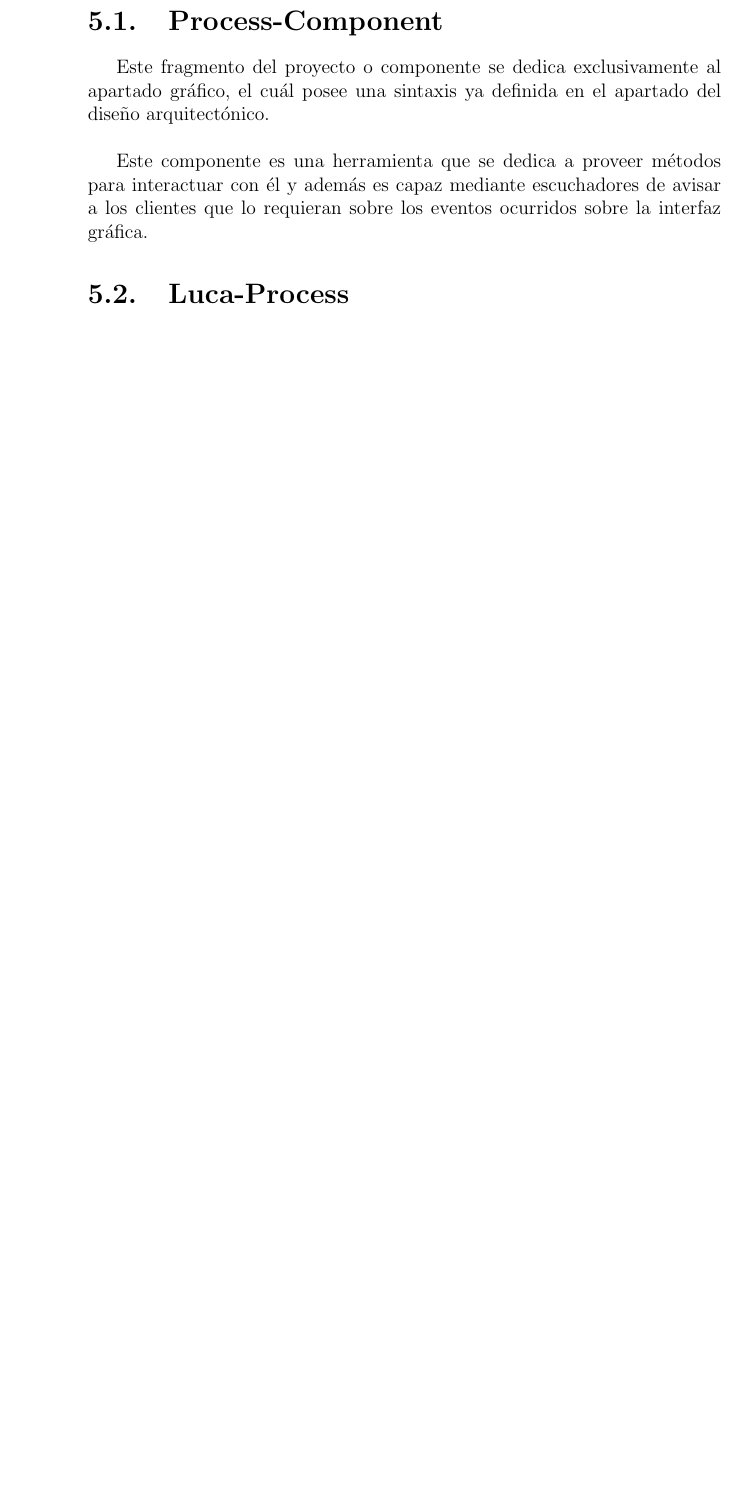
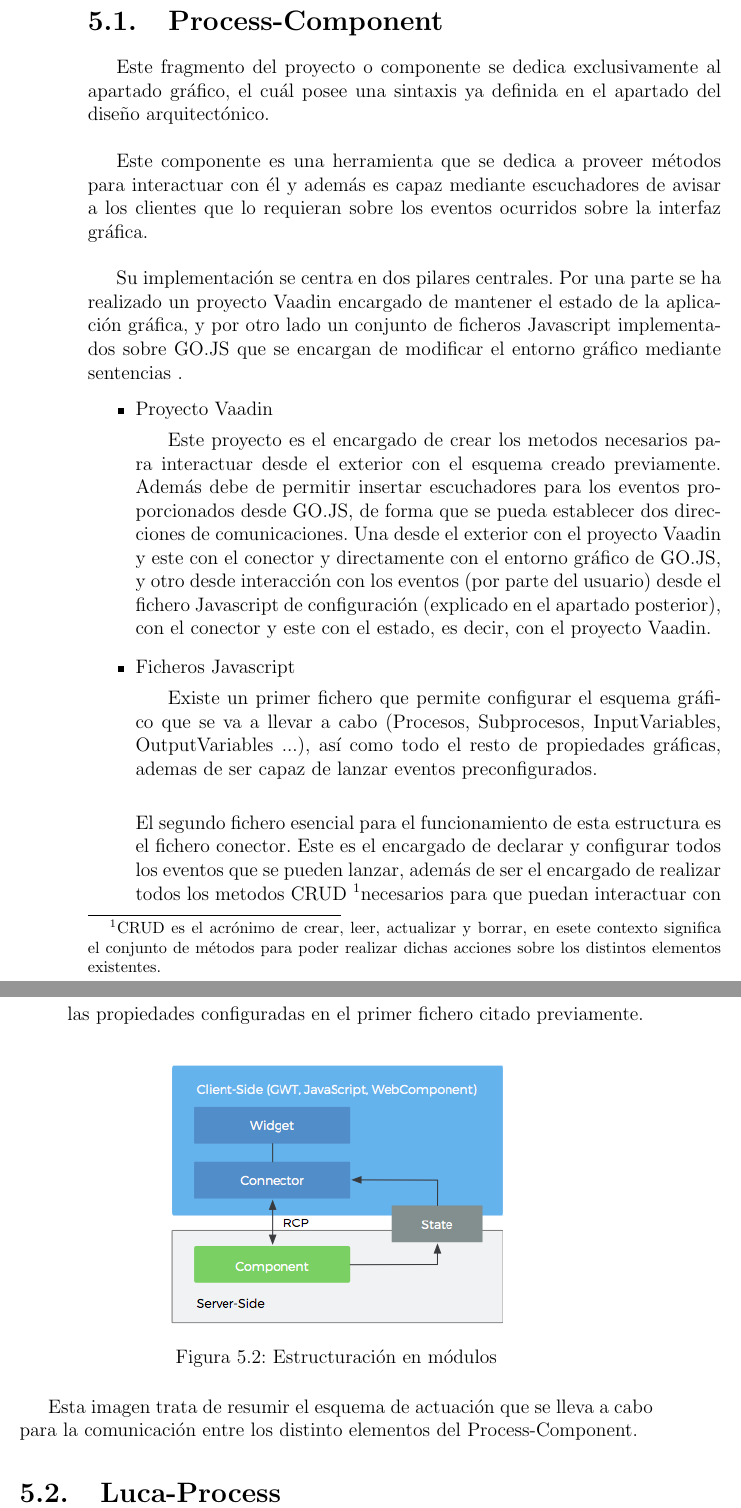
Before and after one commit to IgnacioAgueroSalcines/TFGProcessDocumentation, a LaTeX book (memoria/memoria.tex): part of page 40 of 48 before the commit and two parts of pages 40 and 41 of 48 after it, the two joined at a grey line, cut so that both start at the same text, the shorter picture padded with empty space. Compiled offline with pdfLaTeX.

Commit message:
- actualizada implementacion

```diff
--- a/memoria/memoria.tex
+++ b/memoria/memoria.tex
@@ -416,6 +416,30 @@
 
 		Este componente es una herramienta que se dedica a proveer métodos para interactuar con él y además es capaz mediante escuchadores de avisar a los clientes que lo requieran sobre los eventos ocurridos sobre la interfaz gráfica.
 
+		\vspace{5mm}
+
+		Su implementación se centra en dos pilares centrales. Por una parte se ha realizado un proyecto Vaadin encargado de mantener el estado de la aplicación gráfica, y por otro lado un conjunto de ficheros Javascript implementados sobre GO.JS que se encargan de modificar el entorno gráfico mediante sentencias .
+		\begin{itemize}
+			\item Proyecto Vaadin
+			\subitem Este proyecto es el encargado de crear los metodos necesarios para interactuar desde el exterior con el esquema creado previamente. Además debe de permitir insertar escuchadores para los eventos proporcionados desde GO.JS, de forma que se pueda establecer dos direcciones de comunicaciones. Una desde el exterior con el proyecto Vaadin y este con el conector y directamente con el entorno gráfico de GO.JS, y otro desde interacción con los eventos (por parte del usuario) desde el fichero Javascript de configuración (explicado en el apartado posterior), con el conector y este con el estado, es decir, con el proyecto Vaadin.
+
+			\item Ficheros Javascript
+			\subitem Existe un primer fichero que permite configurar el esquema gráfico que se va a llevar a cabo (Procesos, Subprocesos, InputVariables, OutputVariables ...), así como todo el resto de propiedades gráficas, ademas de ser capaz de lanzar eventos preconfigurados.
+
+			\vspace{5mm}
+
+			El segundo fichero esencial para el funcionamiento de esta estructura es el fichero conector. Este es el encargado de declarar y configurar todos los eventos que se pueden lanzar, además de ser el encargado de realizar todos los metodos CRUD \footnote{CRUD es el acrónimo de crear, leer, actualizar y borrar, en esete contexto significa el conjunto de métodos para poder realizar dichas acciones sobre los distintos elementos existentes.}necesarios para que puedan interactuar con las propiedades configuradas en el primer fichero citado previamente.
+		\end{itemize}
+
+
+		\begin{figure}[H]
+			\centering
+			\includegraphics[scale=1.25]{schema.png}
+			\caption{Estructuración en módulos}\label{fig:schema}
+		\end{figure}
+
+		Esta imagen trata de  resumir el esquema de actuación que se lleva a cabo para la comunicación entre los distinto elementos del Process-Component.
+
 
 		\section{Luca-Process}
 
```
Also changed, not shown: memoria/memoria.pdf, 6 other files.
